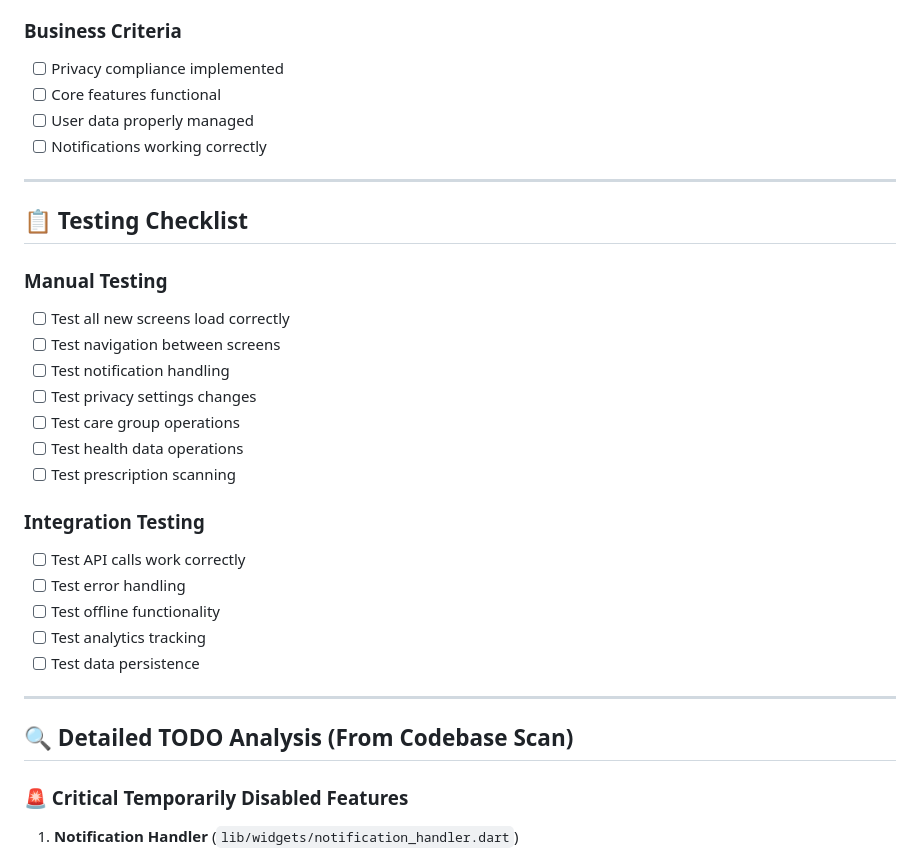
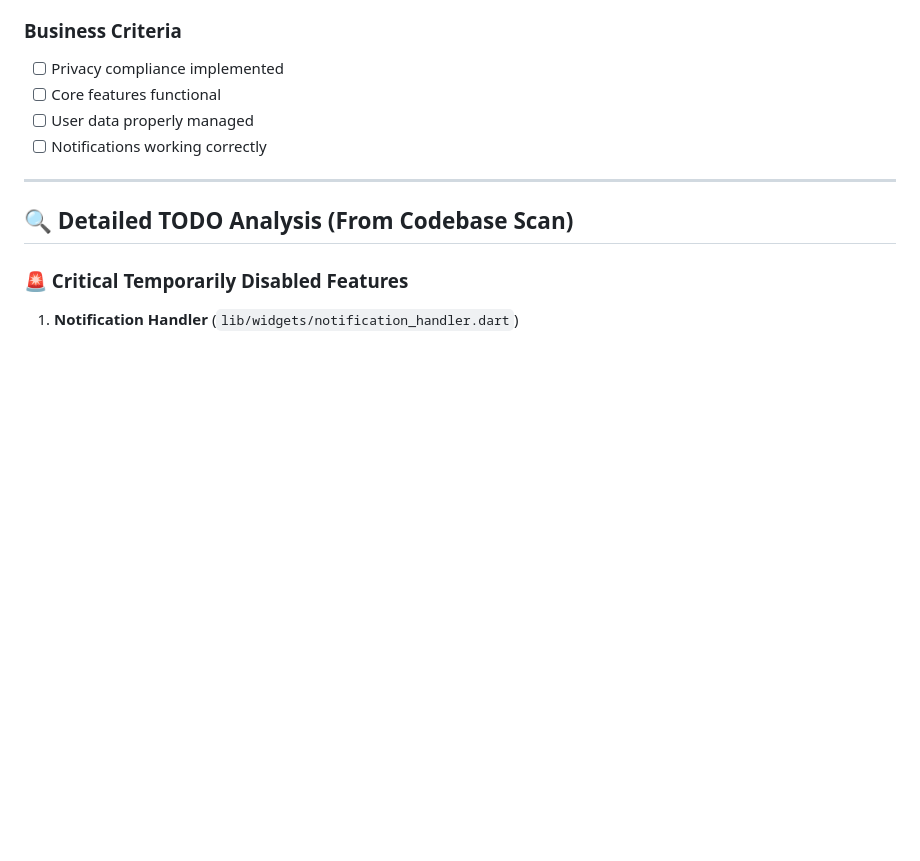
Before and after one commit to canhta/CareCircle, a Markdown page: mobile/REFACTORING_COMPLETION_CHECKLIST.md, the part around the change printed below. Drawn GitHub-style; blank space fills up the shorter version.

```diff
--- a/mobile/REFACTORING_COMPLETION_CHECKLIST.md
+++ b/mobile/REFACTORING_COMPLETION_CHECKLIST.md
@@ -244,28 +250,6 @@ void _trackEvent(String eventName, Map<String, dynamic> properties) {
 
 ---
 
-## 📋 **Testing Checklist**
-
-### **Manual Testing**
-
-- [ ] Test all new screens load correctly
-- [ ] Test navigation between screens
-- [ ] Test notification handling
-- [ ] Test privacy settings changes
-- [ ] Test care group operations
-- [ ] Test health data operations
-- [ ] Test prescription scanning
-
-### **Integration Testing**
-
-- [ ] Test API calls work correctly
-- [ ] Test error handling
-- [ ] Test offline functionality
-- [ ] Test analytics tracking
-- [ ] Test data persistence
-
----
-
 ## 🔍 **Detailed TODO Analysis (From Codebase Scan)**
 
 ### **🚨 Critical Temporarily Disabled Features**
```
Also changed, not shown: other parts of mobile/REFACTORING_COMPLETION_CHECKLIST.md (+33 -27 lines).
